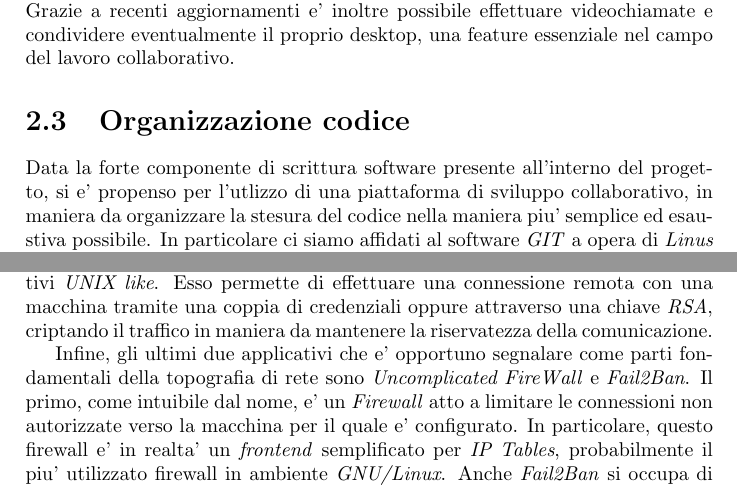
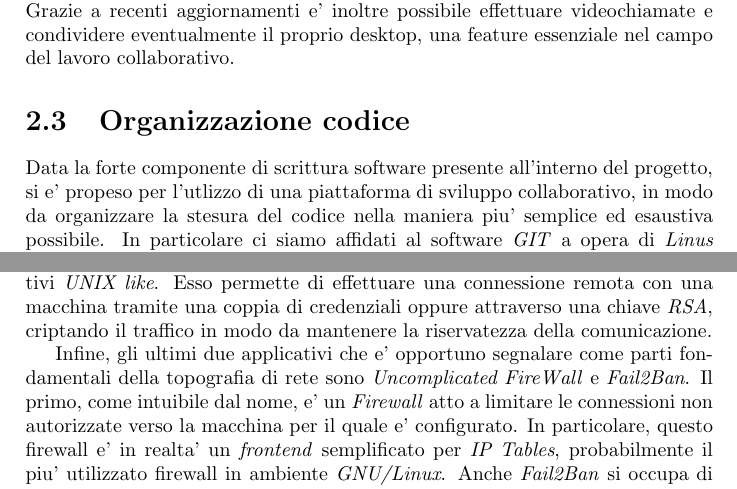
Before and after one commit to Cloud-Fiesta/Report, a LaTeX document (ReportFineProgetto/ReportFineProgetto.tex): two parts of pages 7 and 10 of 27, joined at a grey line, cut so that both start at the same text. Compiled offline with pdfLaTeX.

Commit message:
Prod Moment

```diff
--- a/ReportFineProgetto/ReportFineProgetto.tex
+++ b/ReportFineProgetto/ReportFineProgetto.tex
@@ -140,8 +140,8 @@
 		videochiamate e condividere eventualmente il proprio desktop, una feature essenziale nel campo del lavoro
 		collaborativo.
 	\section{Organizzazione codice}\label{organizzazione codice}
-		Data la forte componente di scrittura software presente all'interno del progetto, si e' propenso per l'utlizzo
-		di una piattaforma di sviluppo collaborativo, in maniera da organizzare la stesura del codice nella maniera piu'
+		Data la forte componente di scrittura software presente all'interno del progetto, si e' propeso per l'utlizzo
+		di una piattaforma di sviluppo collaborativo, in modo da organizzare la stesura del codice nella maniera piu'
 		semplice ed esaustiva possibile. In particolare ci siamo affidati al software \emph{GIT} a opera di \emph{Linus
 		Torvalds}, creando un'organizzazione sulla popolare piattaforma di proprieta' \emph{Microsoft}, \emph{GitHub}.
 
@@ -238,7 +238,7 @@
 		Da sottolineare poi la fondamentale presenza di \emph{SSH}\label{SSH}. Si tratta dell'implementazione
 		dell'omonimo protocollo di connessione remota per sistemi operativi \emph{UNIX like}. Esso permette di
 		effettuare una connessione remota con una macchina tramite una coppia di credenziali oppure attraverso una chiave
-		\emph{RSA}, criptando il traffico in maniera da mantenere la riservatezza della comunicazione.
+		\emph{RSA}, criptando il traffico in modo da mantenere la riservatezza della comunicazione.
 
 		Infine, gli ultimi due applicativi che e' opportuno segnalare come parti fondamentali della topografia di rete
 		sono \emph{Uncomplicated FireWall} e \emph{Fail2Ban}. Il primo, come intuibile dal nome, e' un \emph{Firewall}
```
Also changed, not shown: ReportFineProgetto/ReportFineProgetto.pdf, ReportFineProgetto/ReportFineProgetto.tex (4 more changed lines), 2 other files.
